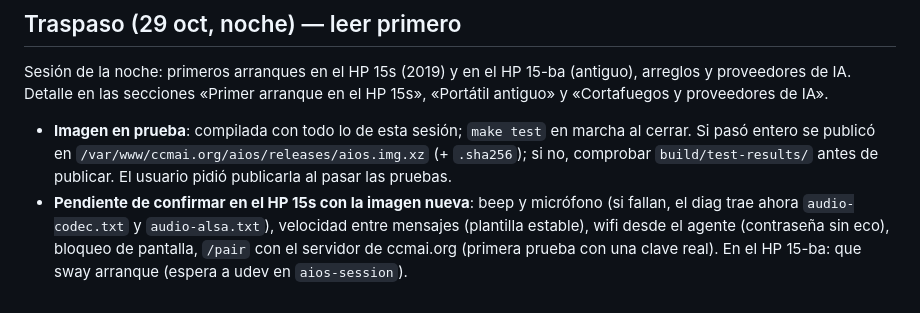
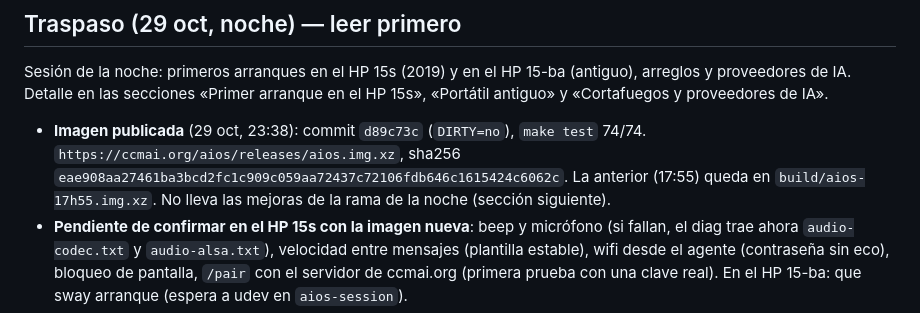
Before and after one commit to ccarrillomanzanares/aios-base, a Markdown page: docs/HITO-0.md, the part around the change. GitHub-like rendering.

Commit message:
HITO-0: imagen publicada (d89c73c, 74/74)
Co-Authored-By: Claude Opus 5.5 <noreply@anthropic.com>

```diff
--- a/docs/HITO-0.md
+++ b/docs/HITO-0.md
@@ -53,7 +53,7 @@ Arquitectura completa: [ARQUITECTURA.md](ARQUITECTURA.md).
 
 Sesión de la noche: primeros arranques en el HP 15s (2019) y en el HP 15-ba (antiguo), arreglos y proveedores de IA. Detalle en las secciones «Primer arranque en el HP 15s», «Portátil antiguo» y «Cortafuegos y proveedores de IA».
 
-- **Imagen en prueba**: compilada con todo lo de esta sesión; `make test` en marcha al cerrar. Si pasó entero se publicó en `/var/www/ccmai.org/aios/releases/aios.img.xz` (+ `.sha256`); si no, comprobar `build/test-results/` antes de publicar. El usuario pidió publicarla al pasar las pruebas.
+- **Imagen publicada** (29 oct, 23:38): commit `d89c73c` (`DIRTY=no`), `make test` 74/74. `https://ccmai.org/aios/releases/aios.img.xz`, sha256 `eae908aa27461ba3bcd2fc1c909c059aa72437c72106fdb646c1615424c6062c`. La anterior (17:55) queda en `build/aios-17h55.img.xz`. No lleva las mejoras de la rama de la noche (sección siguiente).
 - **Pendiente de confirmar en el HP 15s con la imagen nueva**: beep y micrófono (si fallan, el diag trae ahora `audio-codec.txt` y `audio-alsa.txt`), velocidad entre mensajes (plantilla estable), wifi desde el agente (contraseña sin eco), bloqueo de pantalla, `/pair` con el servidor de ccmai.org (primera prueba con una clave real). En el HP 15-ba: que sway arranque (espera a udev en `aios-session`).
 - **VPS**: el receptor (`aios-diag-receiver`) sirve también el emparejamiento (`/aios-diag/pair`); se reinicia con `sudo systemctl restart aios-diag-receiver` tras tocar `diag-server.py` o `pair.html`. El llama-server de Docker con Caddy (`llama-qwen`, `llama-proxy`, `webuillama.ccmai.org:8443`) es del proyecto **llama-hardened**: no tocarlo ni usar sus claves.
 - **Siguiente: instalador a disco** (decidido con el usuario): borra el disco entero, se probará en el HP 15-ba (tiene una versión antigua de AIOS que se puede perder). Diseño propuesto:
```
